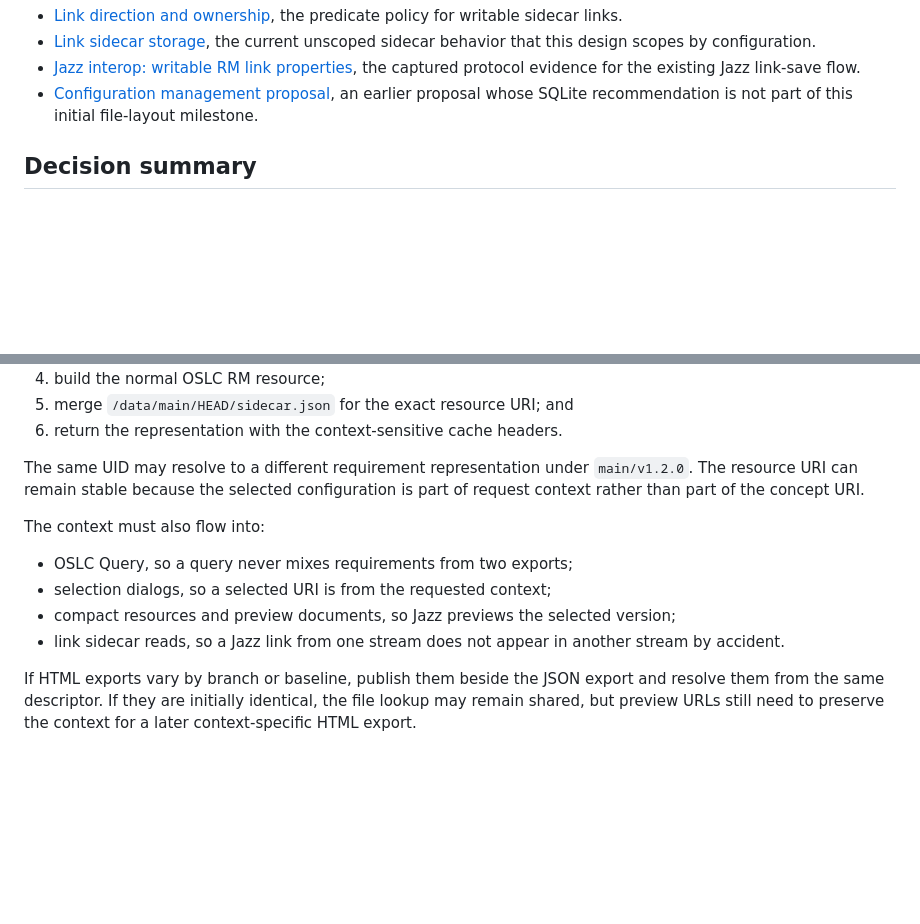
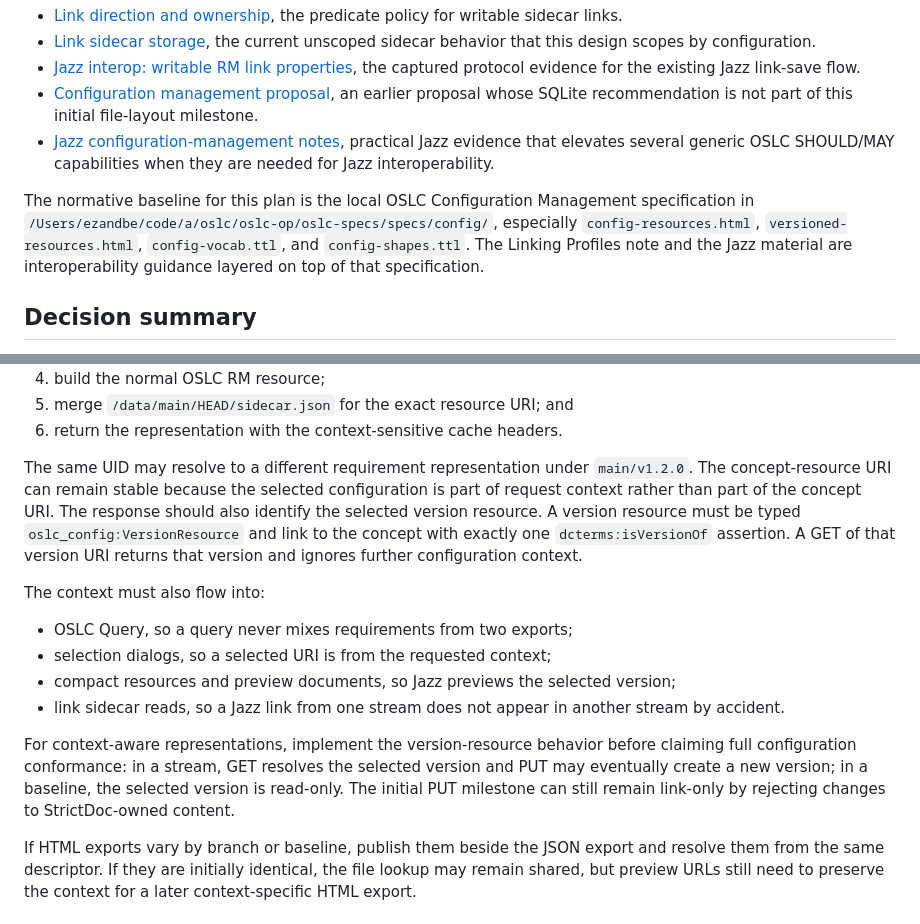
Before and after one commit to OSLC/oslc-rm-strictdoc-dotnet, a Markdown page: docs/oslc-config-initial.md, 2 parts joined by grey strips. Drawn GitHub-style; blank space fills up the shorter version.

```diff
--- a/docs/oslc-config-initial.md
+++ b/docs/oslc-config-initial.md
@@ -17,6 +17,16 @@ The related documents are:
 - [Configuration management proposal](./CONFIGURATION_MANAGEMENT_PROPOSAL.md),
   an earlier proposal whose SQLite recommendation is not part of this initial
   file-layout milestone.
+- [Jazz configuration-management notes](./jazz-config.md), practical Jazz
+  evidence that elevates several generic OSLC SHOULD/MAY capabilities when
+  they are needed for Jazz interoperability.
+
+The normative baseline for this plan is the local OSLC Configuration
+Management specification in
+`/Users/ezandbe/code/a/oslc/oslc-op/oslc-specs/specs/config/`, especially
+`config-resources.html`, `versioned-resources.html`, `config-vocab.ttl`, and
+`config-shapes.ttl`. The Linking Profiles note and the Jazz material are
+interoperability guidance layered on top of that specification.
 
 ## Decision summary
 
@@ -196,8 +217,12 @@ the server should:
 6. return the representation with the context-sensitive cache headers.
 
 The same UID may resolve to a different requirement representation under
-`main/v1.2.0`. The resource URI can remain stable because the selected
+`main/v1.2.0`. The concept-resource URI can remain stable because the selected
 configuration is part of request context rather than part of the concept URI.
+The response should also identify the selected version resource. A version
+resource must be typed `oslc_config:VersionResource` and link to the concept
+with exactly one `dcterms:isVersionOf` assertion. A GET of that version URI
+returns that version and ignores further configuration context.
 
 The context must also flow into:
 
@@ -207,6 +232,12 @@ The context must also flow into:
   version;
 - link sidecar reads, so a Jazz link from one stream does not appear in another
   stream by accident.
+
+For context-aware representations, implement the version-resource behavior
+before claiming full configuration conformance: in a stream, GET resolves the
+selected version and PUT may eventually create a new version; in a baseline,
+the selected version is read-only. The initial PUT milestone can still remain
+link-only by rejecting changes to StrictDoc-owned content.
 
 If HTML exports vary by branch or baseline, publish them beside the JSON export
 and resolve them from the same descriptor. If they are initially identical,
```
Also changed, not shown: other parts of docs/oslc-config-initial.md (+79 -41 lines), docs/jazz-config.md (added, +202 -0 lines), docs/link-ownership.md (+19 -9 lines).
